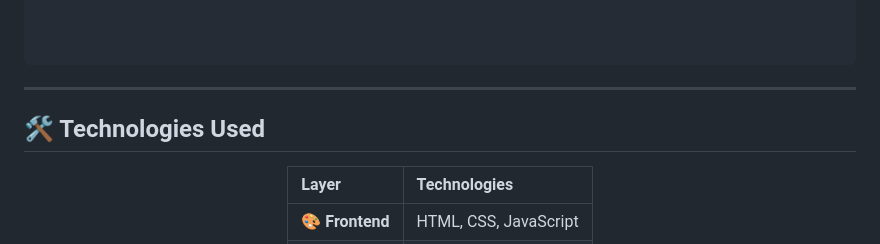
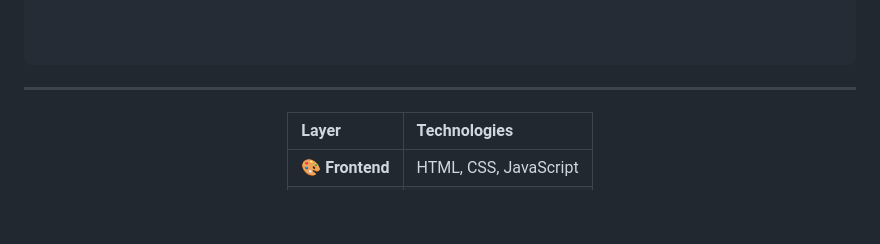
Before and after one commit to NietoDeveloper/BogotaCityTributte, a Markdown page: README.md, the part around the change. Rendered like a GitHub page; blank space fills up the shorter version.

```diff
--- a/README.md
+++ b/README.md
@@ -194,7 +194,7 @@ MIT License. See [LICENSE](./LICENSE) for details.
 
 ---
 
-## 🛠️ Technologies Used
+
 
 <div align="center">
 
```
